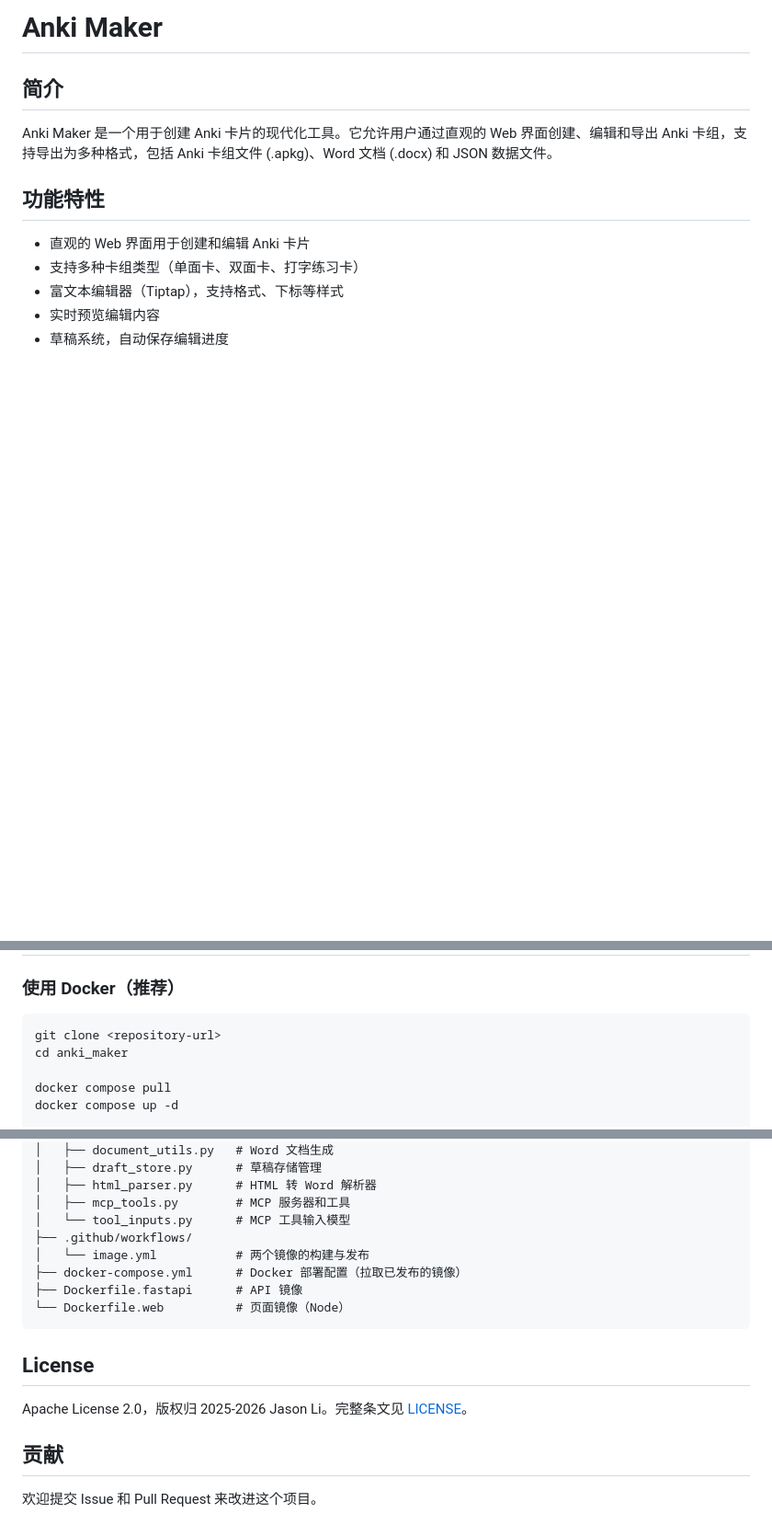
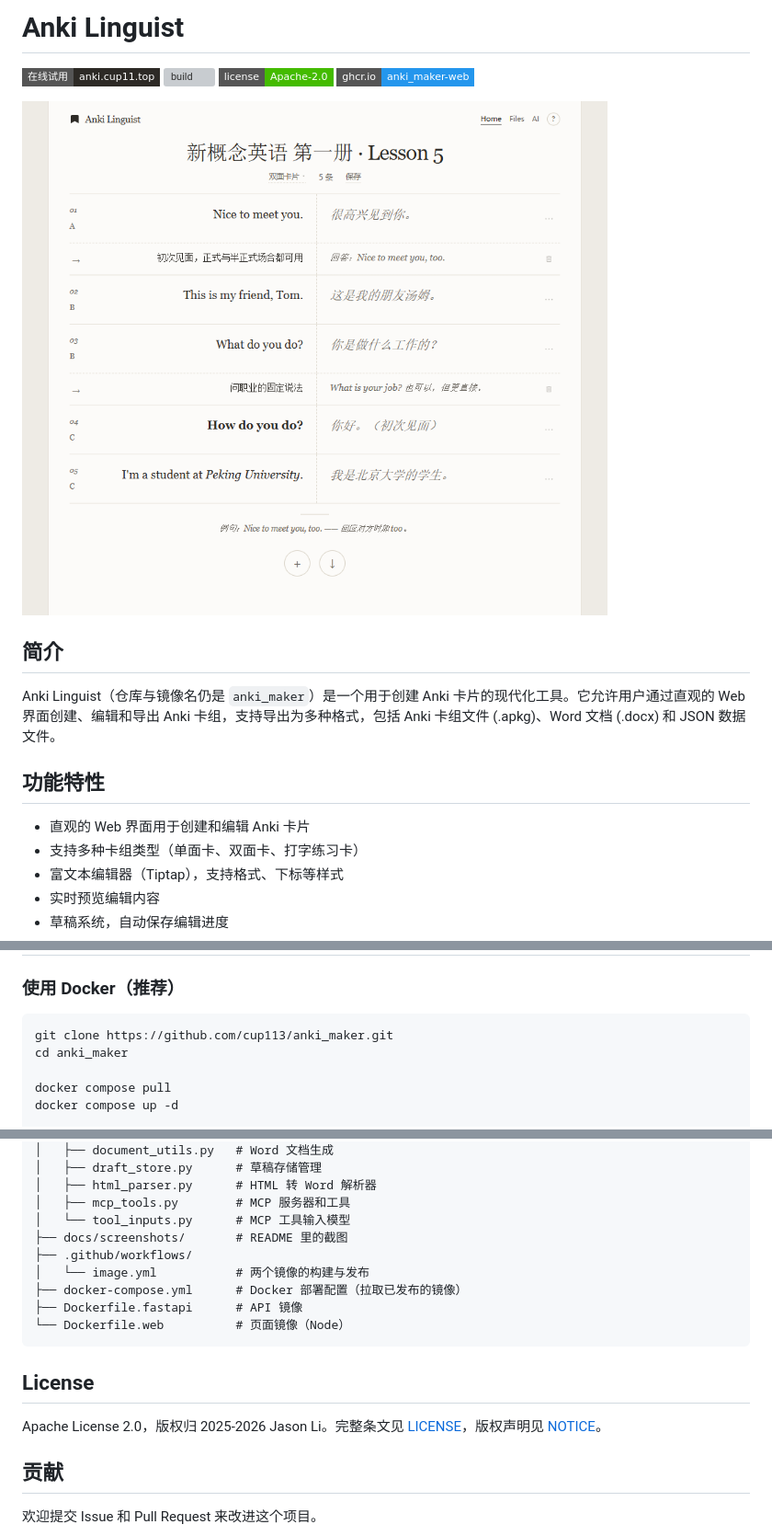
Before and after one commit to cup113/anki_maker, a Markdown page: README.md, 3 parts joined by grey strips. Shown at 92% size. Drawn GitHub-style; pictures changed too: docs/screenshots/editor.png (added); badges without logos; blank space fills up the shorter version; grey boxes are pictures that could not be loaded.

Commit message:
docs(readme): add badges and screenshots
Badges: live demo, image build, license, GHCR web image. Screenshots are
captured from the running app at 900px, seeded with a real vocabulary deck;
the AI shot comes from anki.cup11.top so the MCP endpoint shown is the real
one. README now names the product Anki Linguist, matching the UI and LICENSE,
and notes that the repository and images are still anki_maker.

````diff
--- a/README.md
+++ b/README.md
@@ -1,8 +1,15 @@
-# Anki Maker
+# Anki Linguist
+
+[![在线试用](https://img.shields.io/badge/%E5%9C%A8%E7%BA%BF%E8%AF%95%E7%94%A8-anki.cup11.top-2d2a26?style=flat-square)](https://anki.cup11.top)
+[![build](https://img.shields.io/github/actions/workflow/status/cup113/anki_maker/image.yml?branch=main&style=flat-square&label=build)](https://github.com/cup113/anki_maker/actions/workflows/image.yml)
+[![license](https://img.shields.io/badge/license-Apache--2.0-4b0?style=flat-square)](LICENSE)
+[![ghcr.io](https://img.shields.io/badge/ghcr.io-anki__maker--web-2496ED?style=flat-square&logo=docker&logoColor=white)](https://github.com/cup113/anki_maker/pkgs/container/anki_maker-web)
+
+![编辑器：左栏写提示，右栏写答案，附注排在词条下面](docs/screenshots/editor.png)
 
 ## 简介
 
-Anki Maker 是一个用于创建 Anki 卡片的现代化工具。它允许用户通过直观的 Web 界面创建、编辑和导出 Anki 卡组，支持导出为多种格式，包括 Anki 卡组文件 (.apkg)、Word 文档 (.docx) 和 JSON 数据文件。
+Anki Linguist（仓库与镜像名仍是 `anki_maker`）是一个用于创建 Anki 卡片的现代化工具。它允许用户通过直观的 Web 界面创建、编辑和导出 Anki 卡组，支持导出为多种格式，包括 Anki 卡组文件 (.apkg)、Word 文档 (.docx) 和 JSON 数据文件。
 
 ## 功能特性
 
@@ -40,7 +59,7 @@ Anki Maker 是一个用于创建 Anki 卡片的现代化工具。它允许用户
 ### 使用 Docker（推荐）
 
 ```bash
-git clone <repository-url>
+git clone https://github.com/cup113/anki_maker.git
 cd anki_maker
 
 docker compose pull
@@ -141,6 +160,7 @@ anki_maker/
 │   ├── html_parser.py      # HTML 转 Word 解析器
 │   ├── mcp_tools.py        # MCP 服务器和工具
 │   └── tool_inputs.py      # MCP 工具输入模型
+├── docs/screenshots/       # README 里的截图
 ├── .github/workflows/
 │   └── image.yml           # 两个镜像的构建与发布
 ├── docker-compose.yml      # Docker 部署配置（拉取已发布的镜像）
@@ -150,7 +170,7 @@ anki_maker/
 
 ## License
 
-Apache License 2.0，版权归 2025-2026 Jason Li。完整条文见 [LICENSE](LICENSE)。
+Apache License 2.0，版权归 2025-2026 Jason Li。完整条文见 [LICENSE](LICENSE)，版权声明见 [NOTICE](NOTICE)。
 
 ## 贡献
 
````
Also changed, not shown: other parts of README.md (+12 -0 lines), docs/screenshots/ai.png (added), docs/screenshots/export.png (added), docs/screenshots/files.png (added), docs/screenshots/mobile.png (added).
